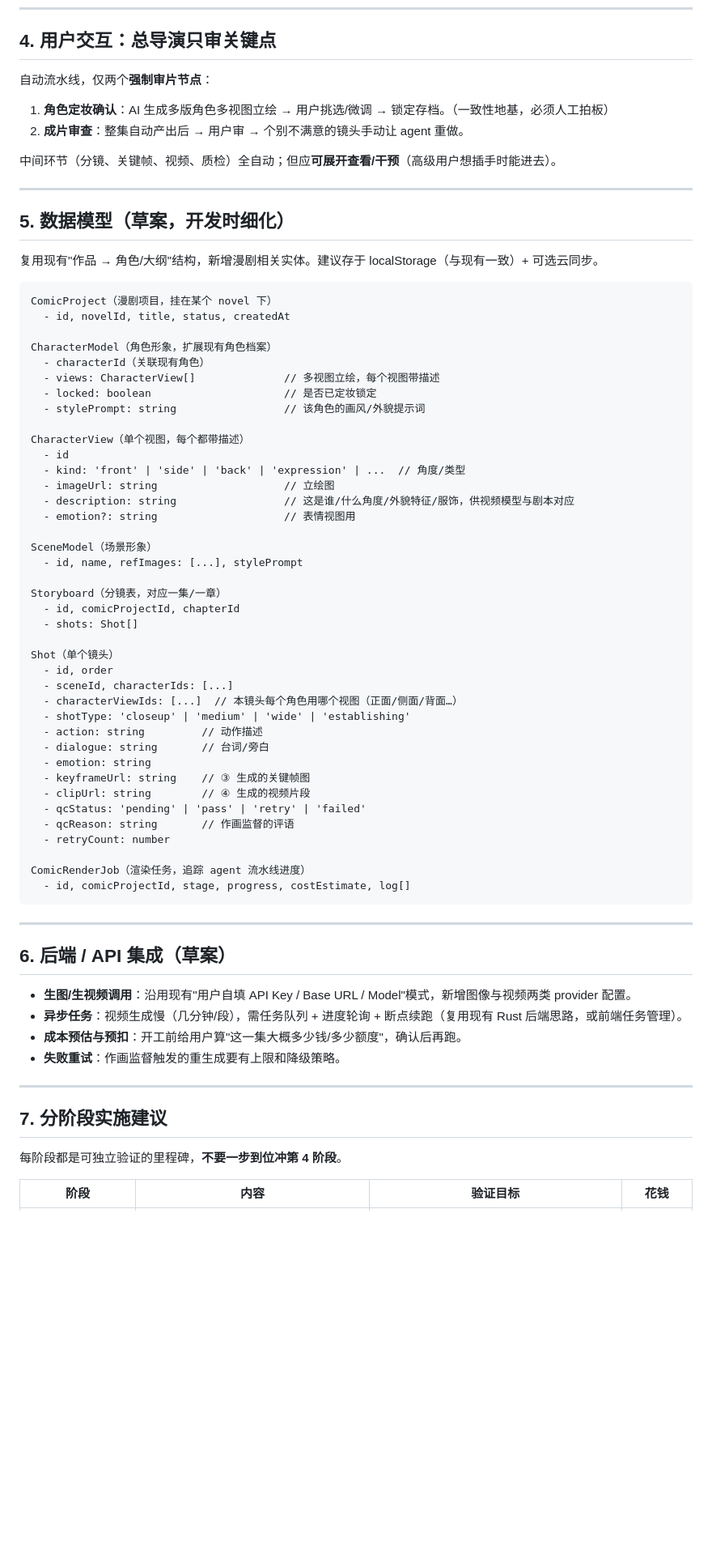
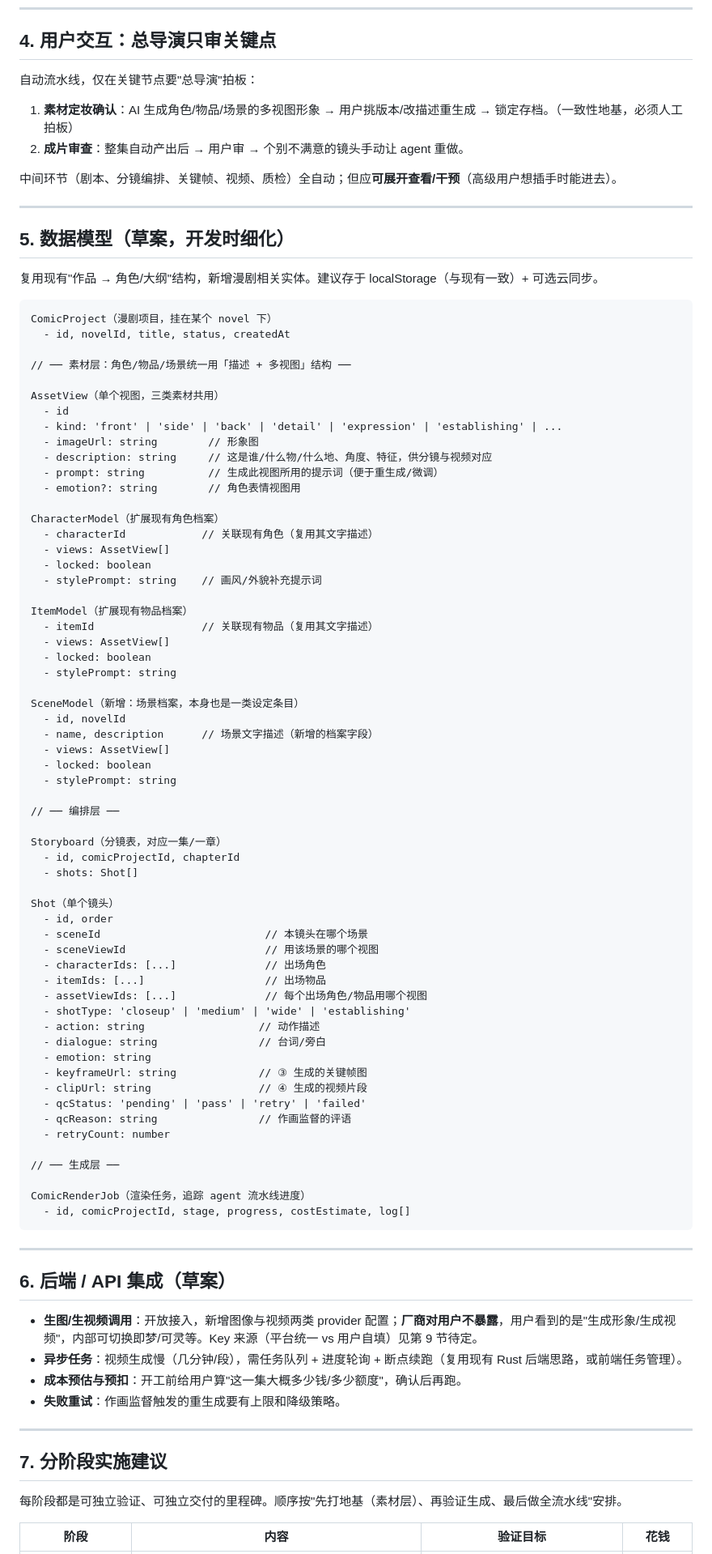
Before and after one commit to shekongxiaochen/Novel-writing, a Markdown page: docs/AI漫剧功能设计方案.md, the part around one of its changes. Shown at 81% size. GitHub-like rendering; blank space fills up the shorter version.

```diff
--- a/docs/AI漫剧功能设计方案.md
+++ b/docs/AI漫剧功能设计方案.md
@@ -125,12 +169,12 @@
 
 ## 4. 用户交互：总导演只审关键点
 
-自动流水线，仅两个**强制审片节点**：
+自动流水线，仅在关键节点要"总导演"拍板：
 
-1. **角色定妆确认**：AI 生成多版角色多视图立绘 → 用户挑选/微调 → 锁定存档。（一致性地基，必须人工拍板）
+1. **素材定妆确认**：AI 生成角色/物品/场景的多视图形象 → 用户挑版本/改描述重生成 → 锁定存档。（一致性地基，必须人工拍板）
 2. **成片审查**：整集自动产出后 → 用户审 → 个别不满意的镜头手动让 agent 重做。
 
-中间环节（分镜、关键帧、视频、质检）全自动；但应**可展开查看/干预**（高级用户想插手时能进去）。
+中间环节（剧本、分镜编排、关键帧、视频、质检）全自动；但应**可展开查看/干预**（高级用户想插手时能进去）。
 
 ---
 
@@ -142,21 +186,36 @@
 ComicProject（漫剧项目，挂在某个 novel 下）
   - id, novelId, title, status, createdAt
 
-CharacterModel（角色形象，扩展现有角色档案）
-  - characterId（关联现有角色）
-  - views: CharacterView[]              // 多视图立绘，每个视图带描述
-  - locked: boolean                     // 是否已定妆锁定
-  - stylePrompt: string                 // 该角色的画风/外貌提示词
+// ── 素材层：角色/物品/场景统一用「描述 + 多视图」结构 ──
 
-CharacterView（单个视图，每个都带描述）
+AssetView（单个视图，三类素材共用）
   - id
-  - kind: 'front' | 'side' | 'back' | 'expression' | ...  // 角度/类型
-  - imageUrl: string                    // 立绘图
-  - description: string                 // 这是谁/什么角度/外貌特征/服饰，供视频模型与剧本对应
-  - emotion?: string                    // 表情视图用
+  - kind: 'front' | 'side' | 'back' | 'detail' | 'expression' | 'establishing' | ...
+  - imageUrl: string        // 形象图
+  - description: string     // 这是谁/什么物/什么地、角度、特征，供分镜与视频对应
+  - prompt: string          // 生成此视图所用的提示词（便于重生成/微调）
+  - emotion?: string        // 角色表情视图用
 
-SceneModel（场景形象）
-  - id, name, refImages: [...], stylePrompt
+CharacterModel（扩展现有角色档案）
+  - characterId            // 关联现有角色（复用其文字描述）
+  - views: AssetView[]
+  - locked: boolean
+  - stylePrompt: string    // 画风/外貌补充提示词
+
+ItemModel（扩展现有物品档案）
+  - itemId                 // 关联现有物品（复用其文字描述）
+  - views: AssetView[]
+  - locked: boolean
+  - stylePrompt: string
+
+SceneModel（新增：场景档案，本身也是一类设定条目）
+  - id, novelId
+  - name, description      // 场景文字描述（新增的档案字段）
+  - views: AssetView[]
+  - locked: boolean
+  - stylePrompt: string
+
+// ── 编排层 ──
 
 Storyboard（分镜表，对应一集/一章）
   - id, comicProjectId, chapterId
@@ -164,17 +223,22 @@ Storyboard（分镜表，对应一集/一章）
 
 Shot（单个镜头）
   - id, order
-  - sceneId, characterIds: [...]
-  - characterViewIds: [...]  // 本镜头每个角色用哪个视图（正面/侧面/背面…）
+  - sceneId                          // 本镜头在哪个场景
+  - sceneViewId                      // 用该场景的哪个视图
+  - characterIds: [...]              // 出场角色
+  - itemIds: [...]                   // 出场物品
+  - assetViewIds: [...]              // 每个出场角色/物品用哪个视图
   - shotType: 'closeup' | 'medium' | 'wide' | 'establishing'
-  - action: string         // 动作描述
-  - dialogue: string       // 台词/旁白
+  - action: string                  // 动作描述
+  - dialogue: string                // 台词/旁白
   - emotion: string
-  - keyframeUrl: string    // ③ 生成的关键帧图
-  - clipUrl: string        // ④ 生成的视频片段
+  - keyframeUrl: string             // ③ 生成的关键帧图
+  - clipUrl: string                 // ④ 生成的视频片段
   - qcStatus: 'pending' | 'pass' | 'retry' | 'failed'
-  - qcReason: string       // 作画监督的评语
+  - qcReason: string                // 作画监督的评语
   - retryCount: number
+
+// ── 生成层 ──
 
 ComicRenderJob（渲染任务，追踪 agent 流水线进度）
   - id, comicProjectId, stage, progress, costEstimate, log[]
@@ -184,7 +248,7 @@ ComicRenderJob（渲染任务，追踪 agent 流水线进度）
 
 ## 6. 后端 / API 集成（草案）
 
-- **生图/生视频调用**：沿用现有"用户自填 API Key / Base URL / Model"模式，新增图像与视频两类 provider 配置。
+- **生图/生视频调用**：开放接入，新增图像与视频两类 provider 配置；**厂商对用户不暴露**，用户看到的是"生成形象/生成视频"，内部可切换即梦/可灵等。Key 来源（平台统一 vs 用户自填）见第 9 节待定。
 - **异步任务**：视频生成慢（几分钟/段），需任务队列 + 进度轮询 + 断点续跑（复用现有 Rust 后端思路，或前端任务管理）。
 - **成本预估与预扣**：开工前给用户算"这一集大概多少钱/多少额度"，确认后再跑。
 - **失败重试**：作画监督触发的重生成要有上限和降级策略。
@@ -193,7 +257,7 @@ ComicRenderJob（渲染任务，追踪 agent 流水线进度）
 
 ## 7. 分阶段实施建议
 
-每阶段都是可独立验证的里程碑，**不要一步到位冲第 4 阶段**。
+每阶段都是可独立验证、可独立交付的里程碑。顺序按"先打地基（素材层）、再验证生成、最后做全流水线"安排。
 
 | 阶段 | 内容 | 验证目标 | 花钱 |
 |------|------|---------|------|
```
Also changed, not shown: other parts of docs/AI漫剧功能设计方案.md (+73 -27 lines).
